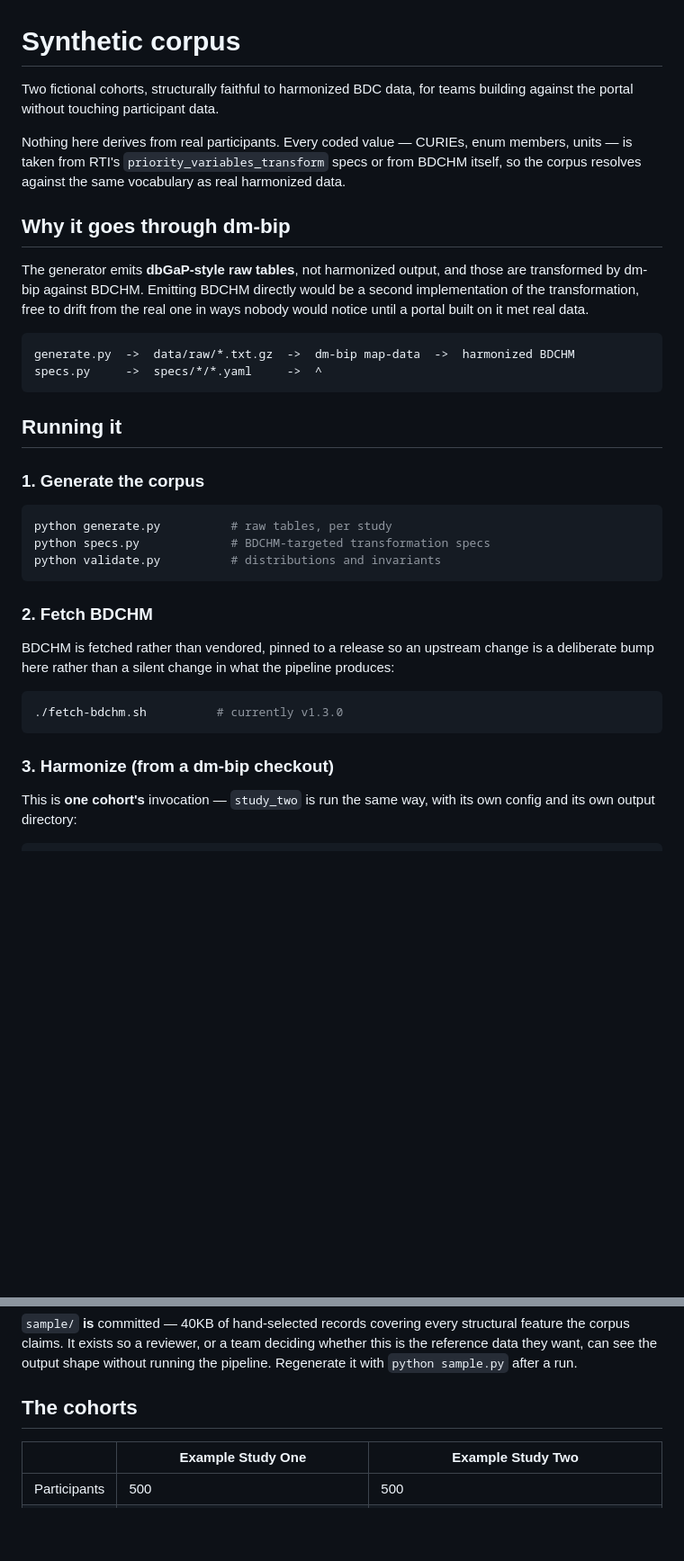
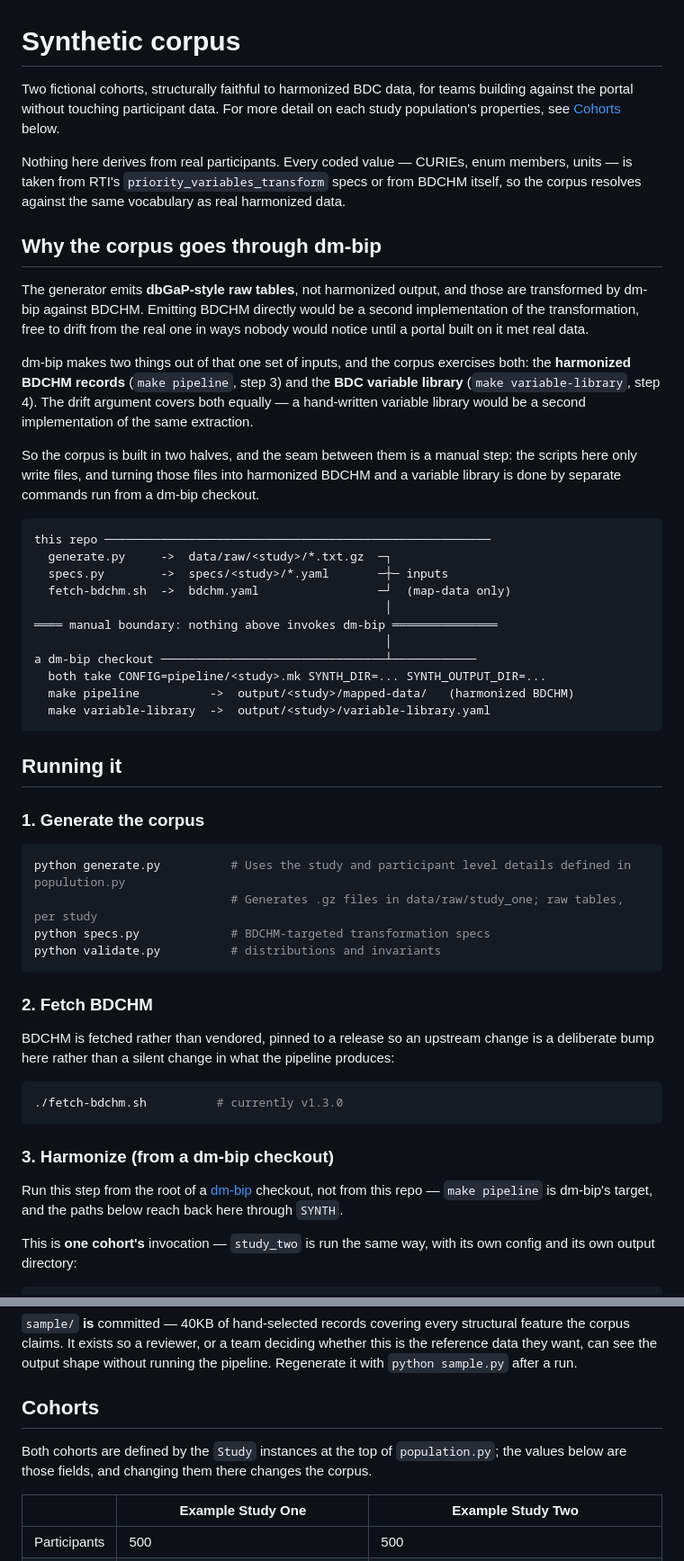
Before and after one commit to tis-lab/study-palette, a Markdown page: synthetic/README.md, 2 parts joined by grey strips. Shown at 90% size. Drawn GitHub-style; blank space fills up the shorter version.

Commit message:
Clarify the dm-bip boundary and cohort provenance in the synthetic README

````diff
--- a/synthetic/README.md
+++ b/synthetic/README.md
@@ -1,23 +1,44 @@
 # Synthetic corpus
 
 Two fictional cohorts, structurally faithful to harmonized BDC data, for teams
-building against the portal without touching participant data.
+building against the portal without touching participant data. For more detail
+on each study population's properties, see [Cohorts](#cohorts) below.
 
 Nothing here derives from real participants. Every coded value — CURIEs, enum
 members, units — is taken from RTI's `priority_variables_transform` specs or
 from BDCHM itself, so the corpus resolves against the same vocabulary as real
 harmonized data.
 
-## Why it goes through dm-bip
+## Why the corpus goes through dm-bip
 
 The generator emits **dbGaP-style raw tables**, not harmonized output, and those
 are transformed by dm-bip against BDCHM. Emitting BDCHM directly would be a
 second implementation of the transformation, free to drift from the real one in
 ways nobody would notice until a portal built on it met real data.
 
+dm-bip makes two things out of that one set of inputs, and the corpus exercises
+both: the **harmonized BDCHM records** (`make pipeline`, step 3) and the **BDC
+variable library** (`make variable-library`, step 4). The drift argument covers
+both equally — a hand-written variable library would be a second implementation
+of the same extraction.
+
+So the corpus is built in two halves, and the seam between them is a manual
+step: the scripts here only write files, and turning those files into harmonized
+BDCHM and a variable library is done by separate commands run from a dm-bip
+checkout.
+
 ```
-generate.py  ->  data/raw/*.txt.gz  ->  dm-bip map-data  ->  harmonized BDCHM
-specs.py     ->  specs/*/*.yaml     ->  ^
+this repo ───────────────────────────────────────────────────────
+  generate.py     ->  data/raw/<study>/*.txt.gz  ─┐
+  specs.py        ->  specs/<study>/*.yaml       ─┼─ inputs
+  fetch-bdchm.sh  ->  bdchm.yaml                 ─┘  (map-data only)
+                                                  │
+════ manual boundary: nothing above invokes dm-bip ═══════════════
+                                                  │
+a dm-bip checkout ────────────────────────────────┴────────────
+  both take CONFIG=pipeline/<study>.mk SYNTH_DIR=... SYNTH_OUTPUT_DIR=...
+  make pipeline          ->  output/<study>/mapped-data/   (harmonized BDCHM)
+  make variable-library  ->  output/<study>/variable-library.yaml
 ```
 
 ## Running it
@@ -25,7 +46,8 @@ specs.py     ->  specs/*/*.yaml     ->  ^
 ### 1. Generate the corpus
 
 ```bash
-python generate.py          # raw tables, per study
+python generate.py          # Uses the study and participant level details defined in populution.py
+                            # Generates .gz files in data/raw/study_one; raw tables, per study
 python specs.py             # BDCHM-targeted transformation specs
 python validate.py          # distributions and invariants
 ```
@@ -41,6 +63,10 @@ produces:
 ```
 
 ### 3. Harmonize (from a dm-bip checkout)
+
+Run this step from the root of a [dm-bip](https://github.com/linkml/dm-bip)
+checkout, not from this repo — `make pipeline` is dm-bip's target, and the paths
+below reach back here through `SYNTH`.
 
 This is **one cohort's** invocation — `study_two` is run the same way, with its
 own config and its own output directory:
@@ -112,7 +142,10 @@ structural feature the corpus claims. It exists so a reviewer, or a team
 deciding whether this is the reference data they want, can see the output shape
 without running the pipeline. Regenerate it with `python sample.py` after a run.
 
-## The cohorts
+## Cohorts
+
+Both cohorts are defined by the `Study` instances at the top of `population.py`;
+the values below are those fields, and changing them there changes the corpus.
 
 |  | Example Study One | Example Study Two |
 |---|---|---|
````
Also changed, not shown: other parts of synthetic/README.md (+12 -8 lines).
